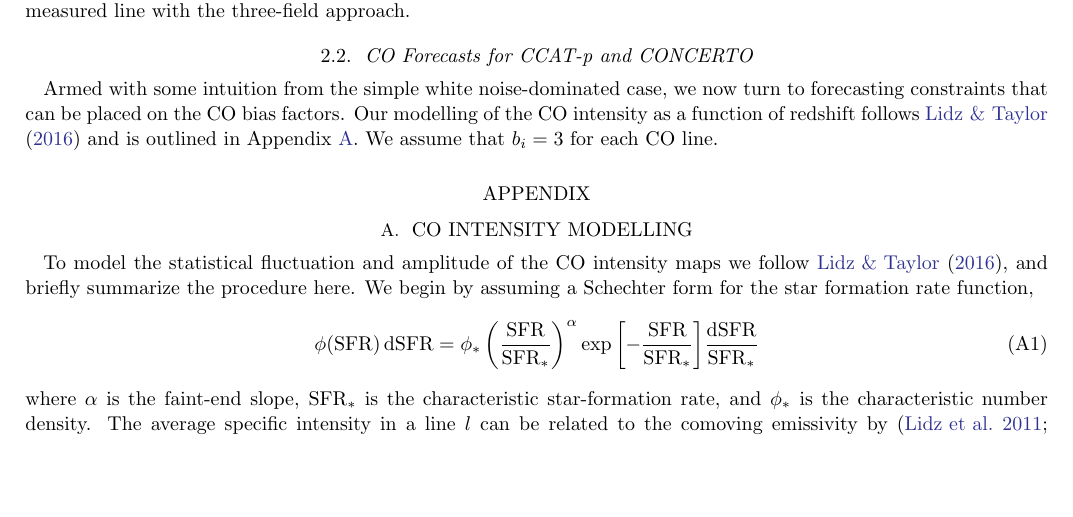
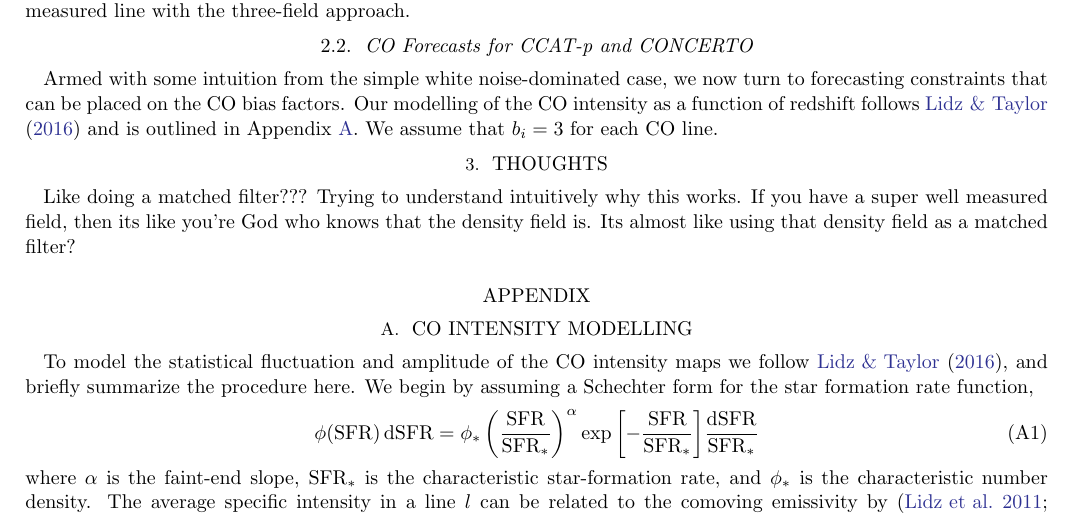
Before and after one commit to gusbeane/CO_eloping, a LaTeX paper (paper/ms.tex): part of page 3 of 4, cut so that both start at the same text, the shorter picture padded with empty space. Compiled offline with LaTeX, dvips and Ghostscript.

Commit message:
Add thoughts section

```diff
--- a/paper/ms.tex
+++ b/paper/ms.tex
@@ -245,6 +245,12 @@ modelling of the \CO{} intensity as a function of redshift follows
 \citet{2016ApJ...825..143L} and is outlined in Appendix~\ref{app:co_int}. We
 assume that $b_i=3$ for each CO line.
 
+\section{Thoughts}
+Like doing a matched filter??? Trying to understand intuitively why this
+works. If you have a super well measured field, then its like you're God who
+knows that the density field is. Its almost like using that density field as a
+matched filter?
+
 \appendix
 \section{CO Intensity Modelling} \label{app:co_int}
 To model the statistical fluctuation and amplitude of the \CO{} intensity maps
```
